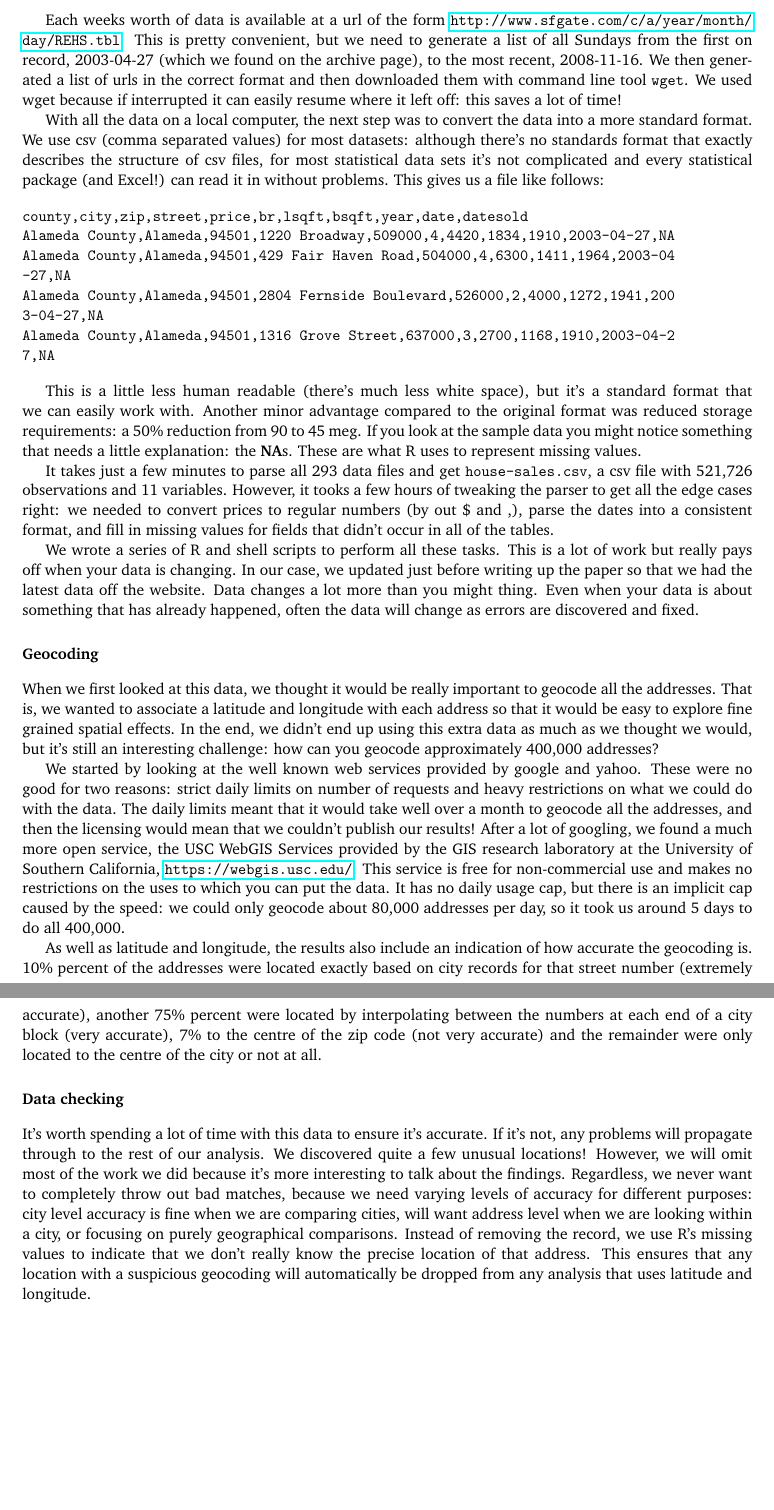
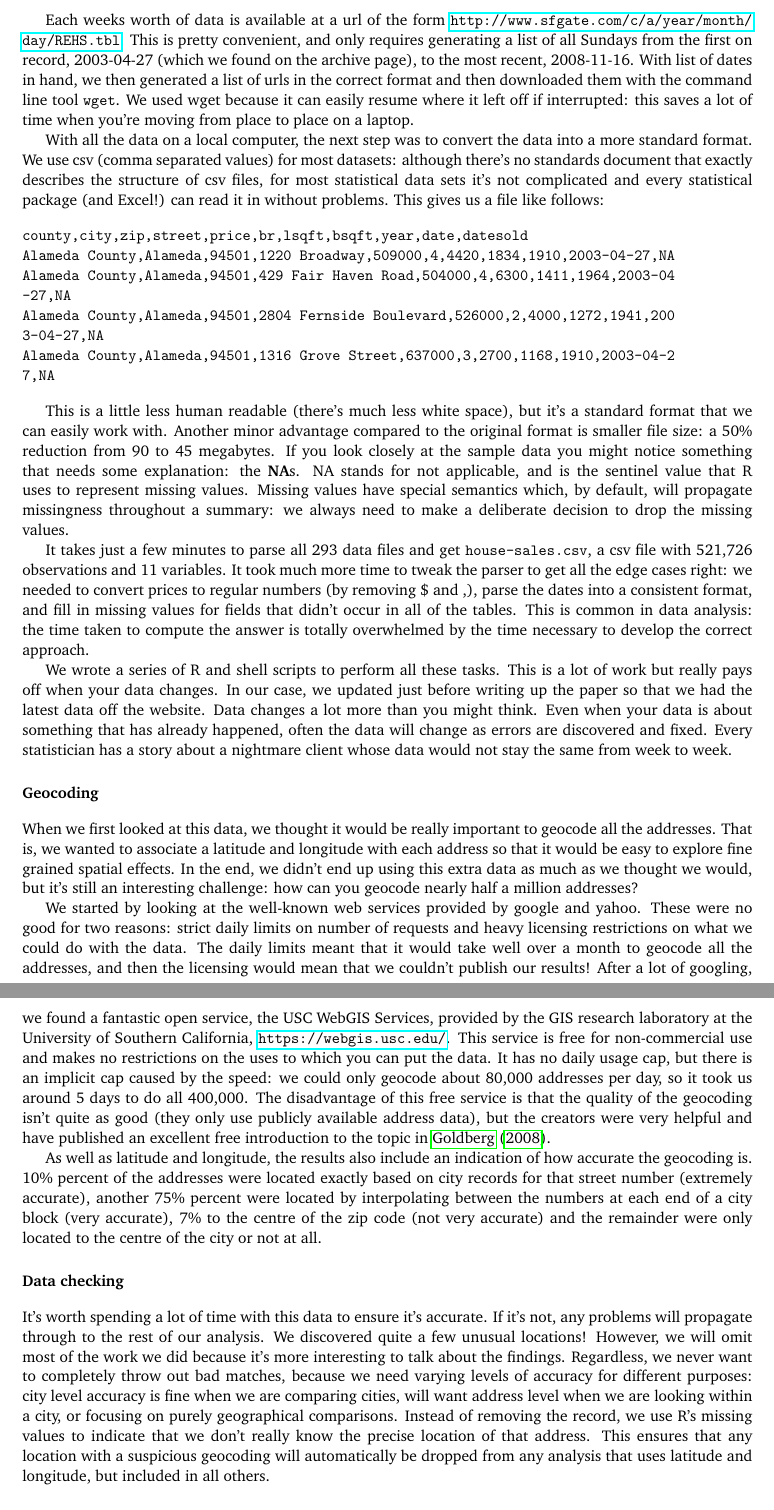
Before and after one commit to hadley/beautiful-data, a LaTeX document (beautiful-data.tex): two parts of pages 2 and 3 of 10 before the commit and two parts of pages 2 and 3 of 11 after it, joined at a grey line, cut so that both start at the same text, the shorter picture padded with empty space. Compiled offline with pdfLaTeX.

Commit message:
Corrections to inflation section plus many small improvements

```diff
--- a/beautiful-data.tex
+++ b/beautiful-data.tex
@@ -26,7 +26,7 @@
 \usepackage[round,sort&compress,sectionbib]{natbib}
 \bibliographystyle{plainnat}
 
-\title{Beautiful data: The housing crisis in CA}
+\title{Bay area blues: the effect of the housing crisis}
 \author{Deborah F. Swayne and Hadley Wickham}
 \date{\today}
 
@@ -61,9 +61,9 @@ bsqft: 1834
 year: 1910
 \end{verbatim}
 
-Each weeks worth of data is available at a url of the form \url{http://www.sfgate.com/c/a/year/month/day/REHS.tbl}.  This is pretty convenient, but we need to generate a list of all Sundays from the first on record, 2003-04-27 (which we found on the archive page), to the most recent, 2008-11-16.  We then generated a list of urls in the correct format and then downloaded them with command line tool {\tt wget}. We used wget because if interrupted it can easily resume where it left off: this saves a lot of time!
+Each weeks worth of data is available at a url of the form \url{http://www.sfgate.com/c/a/year/month/day/REHS.tbl}.  This is pretty convenient, and only requires generating a list of all Sundays from the first on record, 2003-04-27 (which we found on the archive page), to the most recent, 2008-11-16.  With list of dates in hand, we then generated a list of urls in the correct format and then downloaded them with the command line tool {\tt wget}. We used wget because it can easily resume where it left off if interrupted: this saves a lot of time when you're moving from place to place on a laptop.
 
-With all the data on a local computer, the next step was to convert the data into a more standard format.  We use csv (comma separated values) for most datasets: although there's no standards format that exactly describes the structure of csv files, for most statistical data sets it's not complicated and every statistical package (and Excel!) can read it in without problems.   This gives us a file like follows:
+With all the data on a local computer, the next step was to convert the data into a more standard format.  We use csv (comma separated values) for most datasets: although there's no standards document that exactly describes the structure of csv files, for most statistical data sets it's not complicated and every statistical package (and Excel!) can read it in without problems.   This gives us a file like follows:
 
 \begin{verbatim}
 county,city,zip,street,price,br,lsqft,bsqft,year,date,datesold
@@ -76,17 +76,17 @@ Alameda County,Alameda,94501,1316 Grove Street,637000,3,2700,1168,1910,2003-04-2
 7,NA
 \end{verbatim}
 
-This is a little less human readable (there's much less white space), but it's a standard format that we can easily work with.  Another minor advantage compared to the original format was reduced storage requirements: a 50\% reduction from 90 to 45 meg.  If you look at the sample data you might notice something that needs a little explanation: the {\bf NA}s.  These are what R uses to represent missing values.
+This is a little less human readable (there's much less white space), but it's a standard format that we can easily work with.  Another minor advantage compared to the original format is smaller file size: a 50\% reduction from 90 to 45 megabytes.  If you look closely at the sample data you might notice something that needs some explanation: the {\bf NA}s.  NA stands for not applicable, and is the sentinel value that R uses to represent missing values.  Missing values have special semantics which, by default, will propagate missingness throughout a summary: we always need to make a deliberate decision to drop the missing values.
 
-It takes just a few minutes to parse all 293 data files and get {\tt house-sales.csv}, a csv file with 521,726 observations and 11 variables.  However, it tooks a few hours of tweaking the parser to get all the edge cases right: we needed to convert prices to regular numbers (by out \$ and ,), parse the dates into a consistent format, and fill in missing values for fields that didn't occur in all of the tables.
+It takes just a few minutes to parse all 293 data files and get {\tt house-sales.csv}, a csv file with 521,726 observations and 11 variables.  It took much more time to tweak the parser to get all the edge cases right: we needed to convert prices to regular numbers (by removing \$ and ,), parse the dates into a consistent format, and fill in missing values for fields that didn't occur in all of the tables.  This is common in data analysis: the time taken to compute the answer is totally overwhelmed by the time necessary to develop the correct approach.
 
-We wrote a series of R and shell scripts to perform all these tasks.  This is a lot of work but really pays off when your data is changing.  In our case, we updated just before writing up the paper so that we had the latest data off the website.  Data changes a lot more than you might thing.  Even when your data is about something that has already happened, often the data will change  as errors are discovered and fixed.
+We wrote a series of R and shell scripts to perform all these tasks. This is a lot of work but really pays off when your data changes.  In our case, we updated just before writing up the paper so that we had the latest data off the website.  Data changes a lot more than you might think.  Even when your data is about something that has already happened, often the data will change  as errors are discovered and fixed.  Every statistician has a story about a nightmare client whose data would not stay the same from week to week.
 
 \section{Geocoding}
 
-When we first looked at this data, we thought it would be really important to geocode all the addresses.  That is, we wanted to associate a latitude and longitude with each address so that it would be easy to explore fine grained spatial effects.  In the end, we didn't end up using this extra data as much as we thought we would, but it's still an interesting challenge: how can you geocode approximately 400,000 addresses?
+When we first looked at this data, we thought it would be really important to geocode all the addresses.  That is, we wanted to associate a latitude and longitude with each address so that it would be easy to explore fine grained spatial effects.  In the end, we didn't end up using this extra data as much as we thought we would, but it's still an interesting challenge: how can you geocode nearly half a million addresses?
 
-We started by looking at the well known web services provided by google and yahoo.  These were no good for two reasons: strict daily limits on number of requests and heavy restrictions on what we could do with the data.  The daily limits meant that it would take well over a month to geocode all the addresses, and then the licensing would mean that we couldn't publish our results!  After a lot of googling, we found a much more open service, the  USC WebGIS Services provided by the GIS research laboratory at the University of Southern California, \url{https://webgis.usc.edu/}.  This service is free for non-commercial use and makes no restrictions on the uses to which you can put the data.  It has no daily usage cap, but there is an implicit cap caused by the speed: we could only geocode about 80,000 addresses per day, so it took us around 5 days to do all 400,000.
+We started by looking at the well-known web services provided by google and yahoo.  These were no good for two reasons: strict daily limits on number of requests and heavy licensing restrictions on what we could do with the data.  The daily limits meant that it would take well over a month to geocode all the addresses, and then the licensing would mean that we couldn't publish our results!  After a lot of googling, we found a fantastic open service, the USC WebGIS Services, provided by the GIS research laboratory at the University of Southern California, \url{https://webgis.usc.edu/}.  This service is free for non-commercial use and makes no restrictions on the uses to which you can put the data.  It has no daily usage cap, but there is an implicit cap caused by the speed: we could only geocode about 80,000 addresses per day, so it took us around 5 days to do all 400,000.  The disadvantage of this free service is that the quality of the geocoding isn't quite as good (they only use publicly available address data), but the creators were very helpful and have published an excellent free introduction to the topic in \citet{goldberg:2008}.
 
 As well as latitude and longitude, the results also include an indication of how accurate the geocoding is.  10\%  percent of the addresses were located exactly based on city records for that street number (extremely accurate), another 75\% percent were located by interpolating between the numbers at each end of a city block (very accurate), 7\% to the centre of the zip code (not very accurate) and the remainder were only located to the centre of the city or not at all.
 
@@ -98,7 +98,7 @@ As well as latitude and longitude, the results also include an indication of how
 
 \section{Data checking}
 
-It's worth spending a lot of time with this data to ensure it's accurate.  If it's not, any problems will propagate through to the rest of our analysis.  We discovered quite a few unusual locations!  However, we will omit most of the work we did because it's more interesting to talk about the findings.  Regardless, we never want to completely throw out bad matches, because we need varying levels of accuracy for different purposes: city level accuracy is fine when we are comparing cities, will want address level when we are looking within a city, or focusing on purely geographical comparisons.  Instead of removing the record, we use R's missing values to indicate that we don't really know the precise location of that address.  This ensures that any location with a suspicious geocoding will automatically be dropped from any analysis that uses latitude and longitude.
+It's worth spending a lot of time with this data to ensure it's accurate.  If it's not, any problems will propagate through to the rest of our analysis.  We discovered quite a few unusual locations!  However, we will omit most of the work we did because it's more interesting to talk about the findings.  Regardless, we never want to completely throw out bad matches, because we need varying levels of accuracy for different purposes: city level accuracy is fine when we are comparing cities, will want address level when we are looking within a city, or focusing on purely geographical comparisons.  Instead of removing the record, we use R's missing values to indicate that we don't really know the precise location of that address.  This ensures that any location with a suspicious geocoding will automatically be dropped from any analysis that uses latitude and longitude, but included in all others.
 
 \section{Analysis}
 
```
Also changed, not shown: references.bib (+10 -0 lines), beautiful-data.pdf, graphics/daily-cpi.pdf, graphics/daily-price-adj.pdf, beautiful-data.tex (6 more changed lines).
